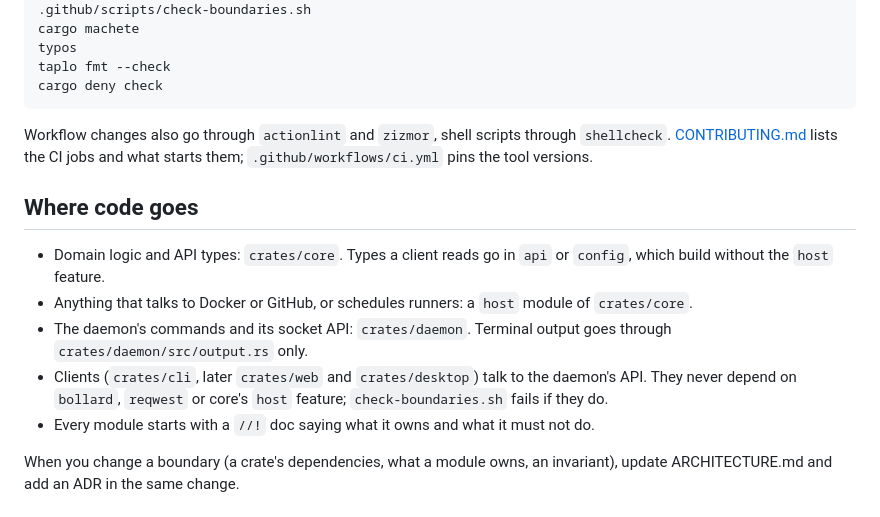
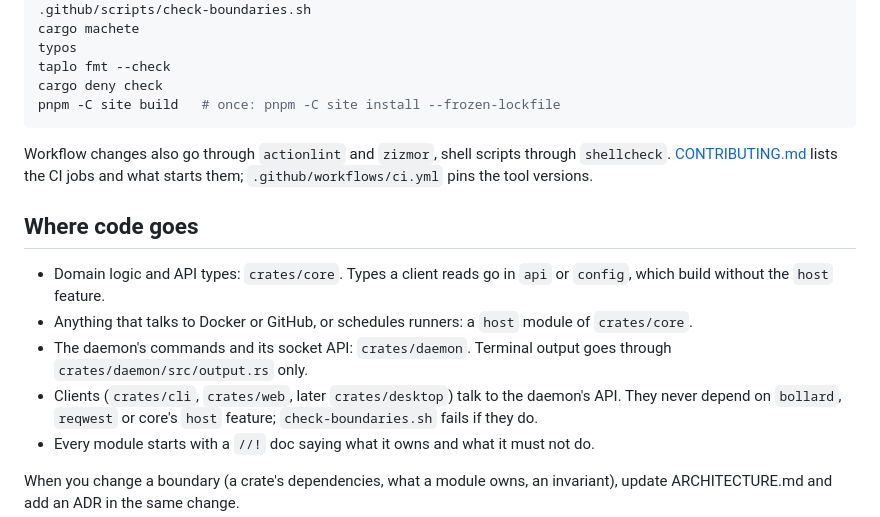
Before and after one commit to ayagmar/runnerd, a Markdown page: AGENTS.md, the part around the change. Rendered like a GitHub page.

Commit message:
docs: the State table renders whole, crates/web is a client today, the gate builds the site

````diff
--- a/AGENTS.md
+++ b/AGENTS.md
@@ -19,6 +19,7 @@ cargo machete
 typos
 taplo fmt --check
 cargo deny check
+pnpm -C site build   # once: pnpm -C site install --frozen-lockfile
 ```
 
 Workflow changes also go through `actionlint` and `zizmor`, shell scripts through `shellcheck`.
@@ -32,7 +33,7 @@ versions.
 - Anything that talks to Docker or GitHub, or schedules runners: a `host` module of `crates/core`.
 - The daemon's commands and its socket API: `crates/daemon`. Terminal output goes through
   `crates/daemon/src/output.rs` only.
-- Clients (`crates/cli`, later `crates/web` and `crates/desktop`) talk to the daemon's API. They never depend on
+- Clients (`crates/cli`, `crates/web`, later `crates/desktop`) talk to the daemon's API. They never depend on
   `bollard`, `reqwest` or core's `host` feature; `check-boundaries.sh` fails if they do.
 - Every module starts with a `//!` doc saying what it owns and what it must not do.
 
````
Also changed, not shown: ARCHITECTURE.md (+0 -1 lines).
